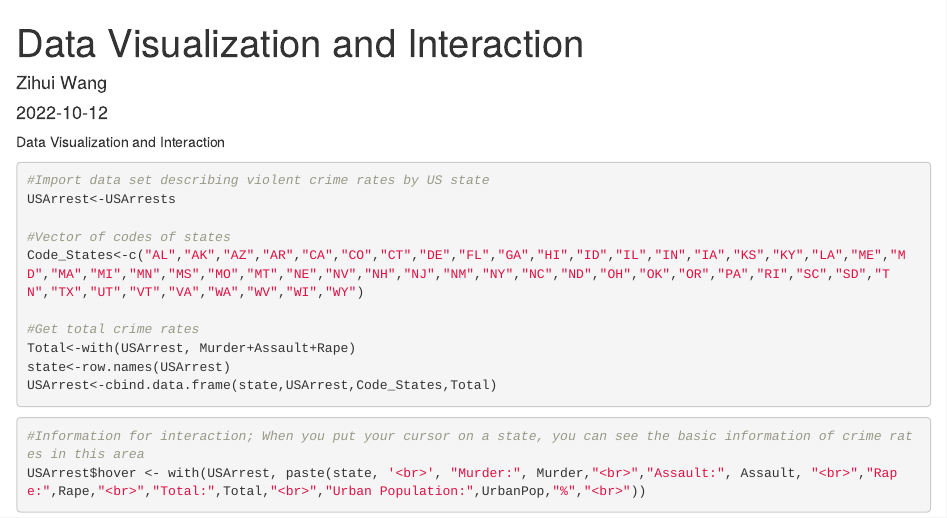
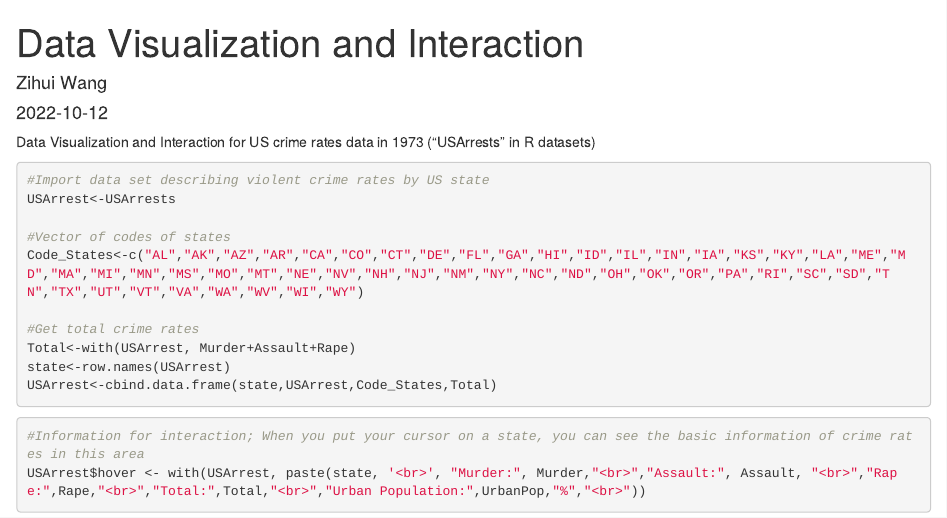
Before and after one commit to LipschitzCondition/Code-Repository-Econ-RA, an R Markdown document (Rmarkdown/Data Visualization and Interaction.Rmd): the page in a window 1100 px wide, from its top. Rendered offline with R 4.5, knitr and Pandoc, with nearby package versions.

Commit message:
Update Data Visualization and Interaction.Rmd

````diff
--- a/Rmarkdown/Data Visualization and Interaction.Rmd
+++ b/Rmarkdown/Data Visualization and Interaction.Rmd
@@ -12,7 +12,8 @@ library(dplyr)
 library(maps)
 ```
 
-Data Visualization and Interaction
+Data Visualization and Interaction for US crime rates data in 1973 ("USArrests" in R datasets)
+
 ```{r}
 #Import data set describing violent crime rates by US state
 USArrest<-USArrests
````
